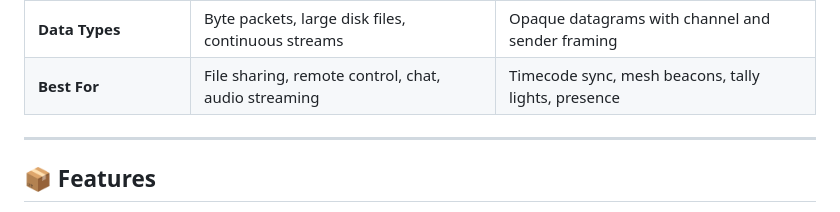
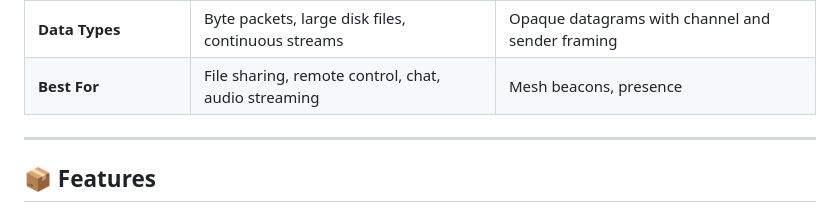
Before and after one commit to Navideck/nearby, a Markdown page: README.md, the part around the change. Rendered like a GitHub page.

Commit message:
docs: prune timecode sync and tally lights from README feature comparison

```diff
--- a/README.md
+++ b/README.md
@@ -35,7 +35,7 @@ Inspired by Apple Multipeer Connectivity and Google Nearby Connections, `nearby`
 | **Device Scale** | Bound by platform TCP/GATT limits (~3–7 BLE) | **Unlimited listeners** simultaneously |
 | **Transports** | TCP sockets & BLE GATT characteristics | UDP Multicast datagrams & BLE Advertisements |
 | **Data Types** | Byte packets, large disk files, continuous streams | Opaque datagrams with channel and sender framing |
-| **Best For** | File sharing, remote control, chat, audio streaming | Timecode sync, mesh beacons, tally lights, presence |
+| **Best For** | File sharing, remote control, chat, audio streaming | Mesh beacons, presence |
 
 ---
 
```
